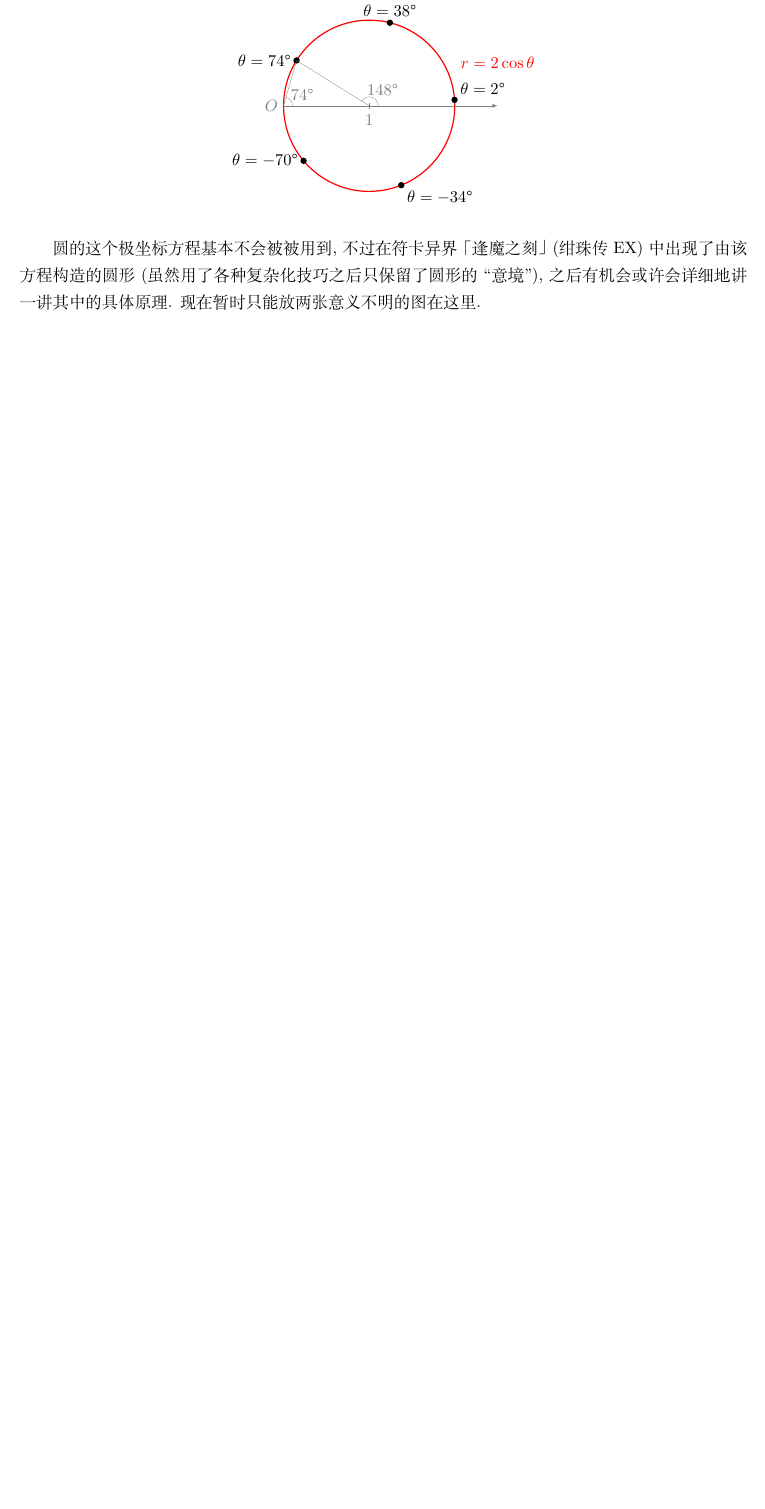
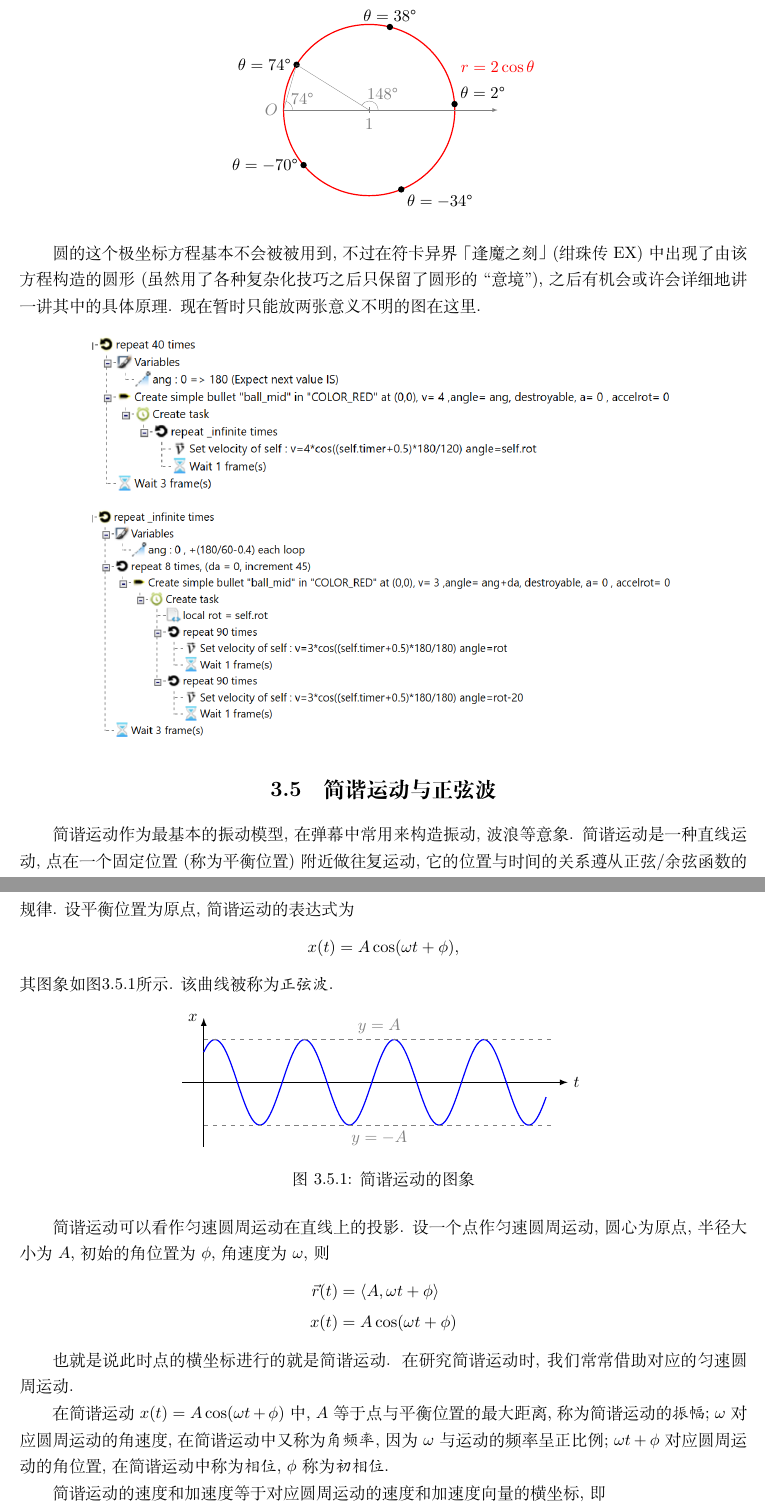
Before and after one commit to TengoDango/lstg-math-tutorial, a LaTeX thesis (main.tex, which reads curve/wave.tex): part of page 43 of 49 before the commit and two parts of pages 43 and 44 of 51 after it, the two joined at a grey line, cut so that both start at the same text, the shorter picture padded with empty space. Compiled offline with XeLaTeX; TikZ figures are drawn from their code, not taken from saved files.

Commit message:
添加: 简谐振动小节 添加: 匀速圆周运动的周期和频率

```diff
--- /dev/null
+++ b/curve/wave.tex
@@ -0,0 +1,50 @@
+\section{简谐运动与正弦波} \label{sec:curve-wave}
+
+简谐运动作为最基本的振动模型,
+在弹幕中常用来构造振动, 波浪等意象.
+简谐运动是一种直线运动,
+点在一个固定位置(称为平衡位置)附近做往复运动,
+它的位置与时间的关系遵从正弦/余弦函数的规律.
+设平衡位置为原点, 简谐运动的表达式为
+\[
+  x(t) = A\cos(\omega t+\phi),
+\]
+其图象如图\ref{fig:graph-sine}所示.
+该曲线被称为\emph{正弦波}.
+
+\begin{figure}[htbp]
+  \centering
+  \begin{tikzpicture}
+    \draw[-latex] (-0.5,0) -- (8.5,0) node[right] {$t$};
+    \draw[-latex] (0,-1.5) -- (0,1.5) node[left] {$x$};
+    \draw[smooth,blue,domain={0:8},samples=150]
+    plot (\x,{cos((3*\x-pi/4) r)});
+    \draw[help lines,dashed] (0,1) -- (8.2,1)
+    node[midway,above] {$y=A$};
+    \draw[help lines,dashed] (0,-1) -- (8.2,-1)
+    node[midway,below] {$y=-A$};
+  \end{tikzpicture}
+  \caption{简谐运动的图象}
+  \label{fig:graph-sine}
+\end{figure}
+
+简谐运动可以看作匀速圆周运动在直线上的投影.
+设一个点作匀速圆周运动, 圆心为原点, 半径大小为$A$,
+初始的角位置为$\phi$, 角速度为$\omega$, 则
+\begin{align*}
+  \vec r(t) & = \braket{A, \omega t + \phi} \\
+  x(t)      & = A\cos(\omega t + \phi)
+\end{align*}
+
+也就是说此时点的横坐标进行的就是简谐运动.
+在研究简谐运动时, 我们常常借助对应的匀速圆周运动.
+
+在简谐运动$x(t) = A\cos(\omega t + \phi)$中,
+$A$等于点与平衡位置的最大距离, 称为简谐运动的\emph{振幅};
+$\omega$对应圆周运动的角速度, 在简谐运动中又称为\emph{角频率},
+因为$\omega$与运动的频率呈正比例;
+$\omega t+\phi$对应圆周运动的角位置,
+在简谐运动中称为\emph{相位}, $\phi$称为\emph{初相位}.
+
+简谐运动的速度和加速度等于对应圆周运动的速度和加速度向量的横坐标, 即
+\begin{align*}
@@ -0,0 +90 @@
+  y = 1 - A(x) \cos(x\cdot1200\degree),
```
Also changed, not shown: curve/__init__.tex (+1 -0 lines), curve/circle.tex (+10 -0 lines), assets/curve/easing.png (added), assets/curve/lissajous.png (added), curve/wave.tex (61 more changed lines).
